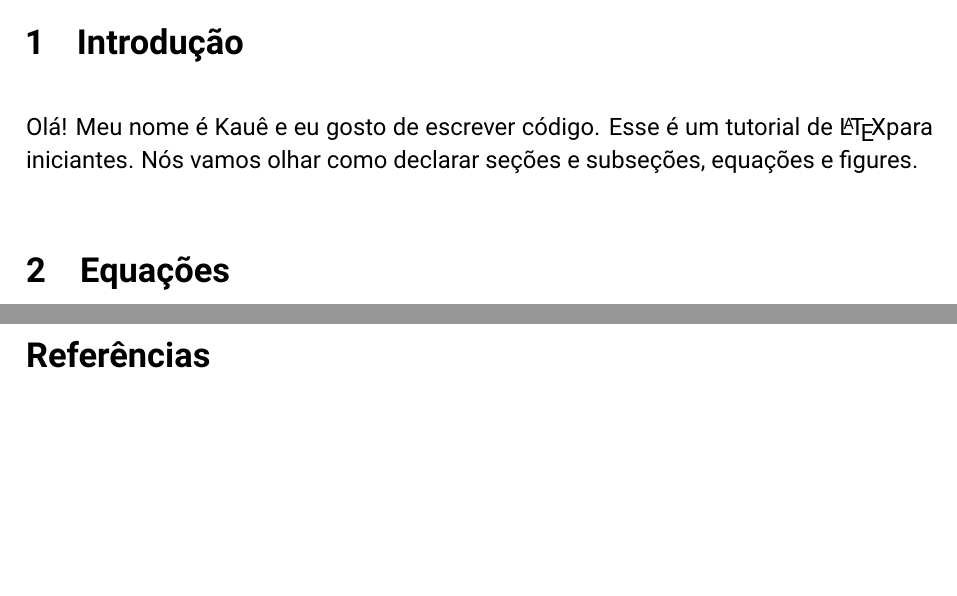
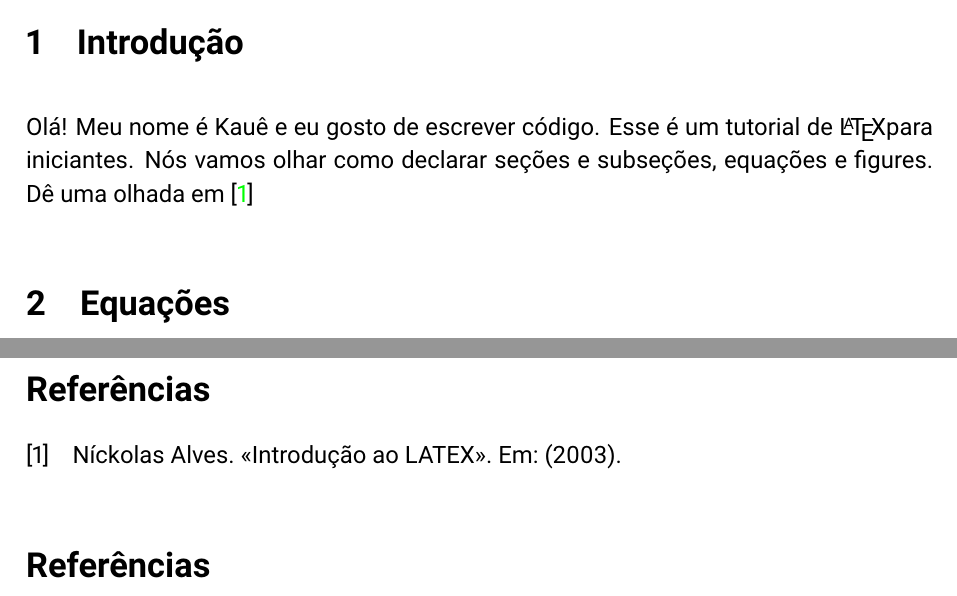
Before and after one commit to kauefraga/learning-latex, a LaTeX document (learning-la.tex): two parts of pages 1 and 3 of 3, joined at a grey line, cut so that both start at the same text, the shorter picture padded with empty space. Compiled offline with pdfLaTeX.

Commit message:
:sparkles: feat: use biblatex to cite and automatically generate a bibliography

```diff
--- a/learning-la.tex
+++ b/learning-la.tex
@@ -4,6 +4,11 @@
 \usepackage[utf8]{inputenc} % Encoding
 \usepackage{datetime} % Time and Date formatting
 \usepackage[portuguese]{babel}
+
+\usepackage{csquotes}
+
+\usepackage{biblatex} % Bibliography management
+\addbibresource{refs.bib}
 
 \usepackage{hyperref} % links
 \hypersetup{
@@ -57,7 +62,7 @@ right = 2cm,
 \section{Introdução} % You can prefix the braces with * and it won't have numbers
 Olá! Meu nome é Kauê e eu gosto de escrever código.
 Esse é um tutorial de \LaTeX para iniciantes. Nós vamos olhar como declarar
-seções e subseções, equações e figures.
+seções e subseções, equações e figures. Dê uma olhada em \cite{alves2003introduccao}
 
 \section{Equações}
 \subsection{Área de um Círculo}
```
Also changed, not shown: learning-la.pdf, learning-la.tex (3 more changed lines).
